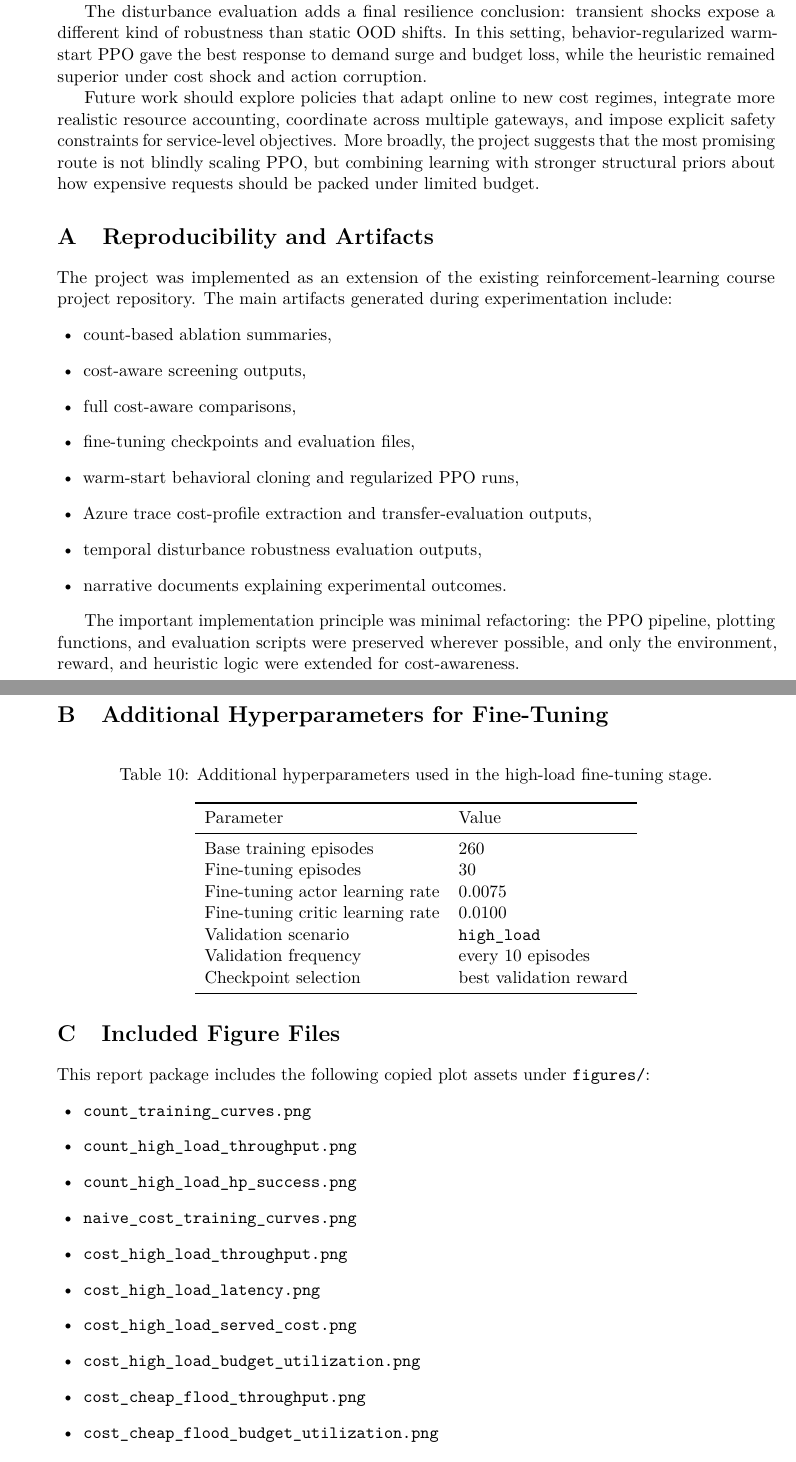
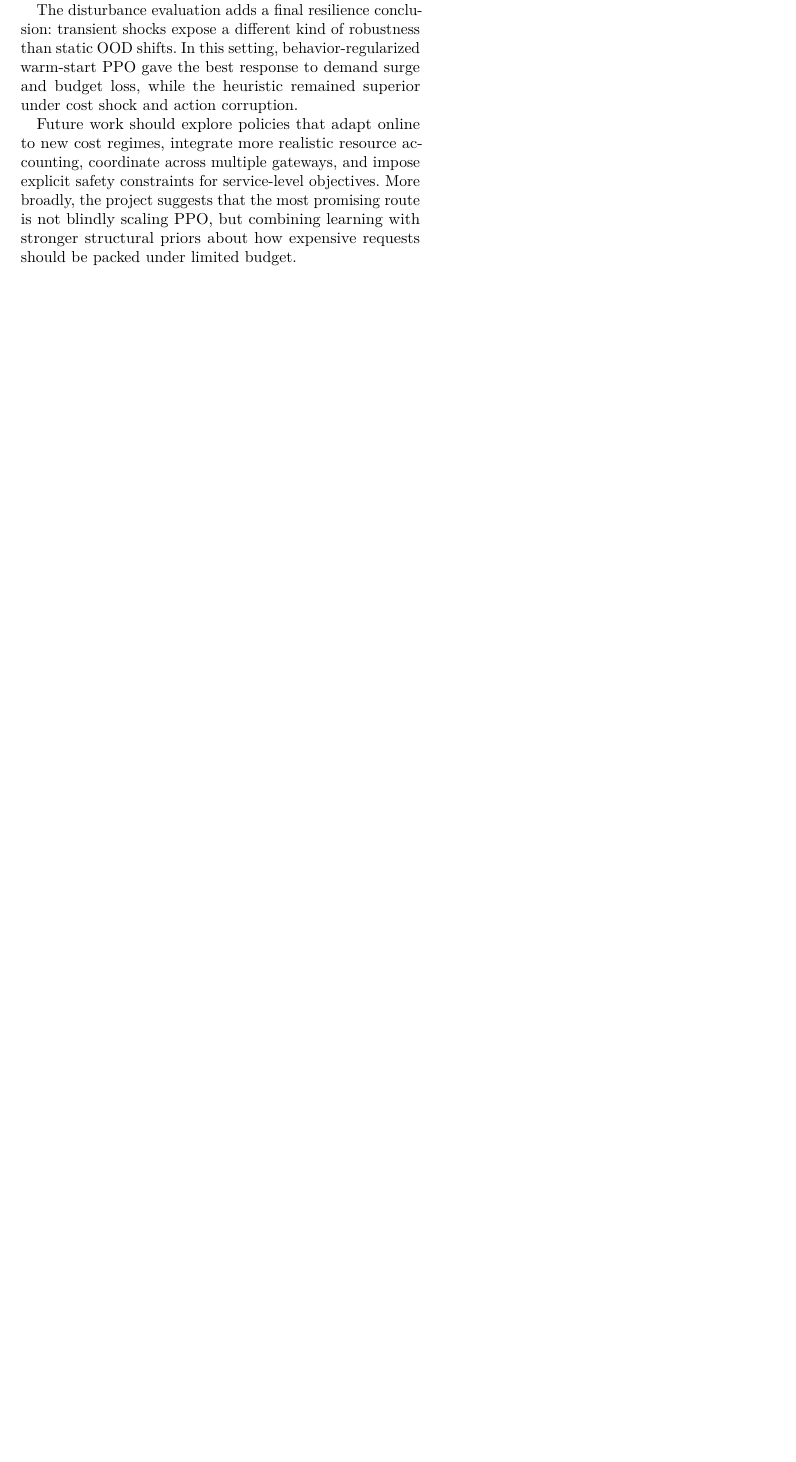
Before and after one commit to TheHarshal30/Reinforcement-Learning-Course-Project, a LaTeX paper (report_latex_package/report.tex): two parts of pages 17 and 18 of 18 before the commit and part of page 9 of 9 after it, the two joined at a grey line, cut so that both start at the same text, the shorter picture padded with empty space. Compiled offline with pdfLaTeX.

Commit message:
Apply IEEE report formatting fixes

```diff
--- a/report_latex_package/report.tex
+++ b/report_latex_package/report.tex
@@ -1,11 +1,11 @@
-\documentclass[11pt]{article}
+\documentclass[conference]{IEEEtran}
 
-\usepackage[a4paper,margin=1in]{geometry}
 \usepackage[T1]{fontenc}
 \usepackage[utf8]{inputenc}
 \usepackage{lmodern}
 \usepackage{microtype}
 \usepackage{amsmath,amssymb}
+\usepackage{cite}
 \usepackage{booktabs}
 \usepackage{multirow}
 \usepackage{array}
@@ -742,56 +753,4 @@ The disturbance evaluation adds a final resilience conclusion: transient shocks
 
 Future work should explore policies that adapt online to new cost regimes, integrate more realistic resource accounting, coordinate across multiple gateways, and impose explicit safety constraints for service-level objectives. More broadly, the project suggests that the most promising route is not blindly scaling PPO, but combining learning with stronger structural priors about how expensive requests should be packed under limited budget.
 
-\appendix
-\section{Reproducibility and Artifacts}
-The project was implemented as an extension of the existing reinforcement-learning course project repository. The main artifacts generated during experimentation include:
-\begin{itemize}[leftmargin=1.5em]
-    \item count-based ablation summaries,
-    \item cost-aware screening outputs,
-    \item full cost-aware comparisons,
-    \item fine-tuning checkpoints and evaluation files,
-    \item warm-start behavioral cloning and regularized PPO runs,
-    \item Azure trace cost-profile extraction and transfer-evaluation outputs,
-    \item temporal disturbance robustness evaluation outputs,
-    \item narrative documents explaining experimental outcomes.
-\end{itemize}
-
-The important implementation principle was minimal refactoring: the PPO pipeline, plotting functions, and evaluation scripts were preserved wherever possible, and only the environment, reward, and heuristic logic were extended for cost-awareness.
-
-\section{Additional Hyperparameters for Fine-Tuning}
-\begin{table}[H]
-\centering
-\caption{Additional hyperparameters used in the high-load fine-tuning stage.}
-\begin{tabular}{ll}
-\toprule
-Parameter & Value \\
-\midrule
-Base training episodes & $260$ \\
-Fine-tuning episodes & $30$ \\
-Fine-tuning actor learning rate & $0.0075$ \\
-Fine-tuning critic learning rate & $0.0100$ \\
-Validation scenario & \texttt{high\_load} \\
-Validation frequency & every $10$ episodes \\
-Checkpoint selection & best validation reward \\
-\bottomrule
-\end{tabular}
-\end{table}
-
-\section{Included Figure Files}
-This report package includes the following copied plot assets under \texttt{figures/}:
-\begin{itemize}[leftmargin=1.5em]
-    \item \texttt{count\_training\_curves.png}
-    \item \texttt{count\_high\_load\_throughput.png}
-    \item \texttt{count\_high\_load\_hp\_success.png}
-    \item \texttt{naive\_cost\_training\_curves.png}
-    \item \texttt{cost\_high\_load\_throughput.png}
-    \item \texttt{cost\_high\_load\_latency.png}
-    \item \texttt{cost\_high\_load\_served\_cost.png}
-    \item \texttt{cost\_high\_load\_budget\_utilization.png}
-    \item \texttt{cost\_cheap\_flood\_throughput.png}
-    \item \texttt{cost\_cheap\_flood\_budget\_utilization.png}
-    \item \texttt{cost\_expensive\_attack\_latency.png}
-    \item \texttt{azure\_duration\_histogram\_fit.png}
-\end{itemize}
-
 \end{document}
```
Also changed, not shown: docs/report.pdf, report_latex_package/report.pdf, report_latex_package/report.tex (77 more changed lines).
